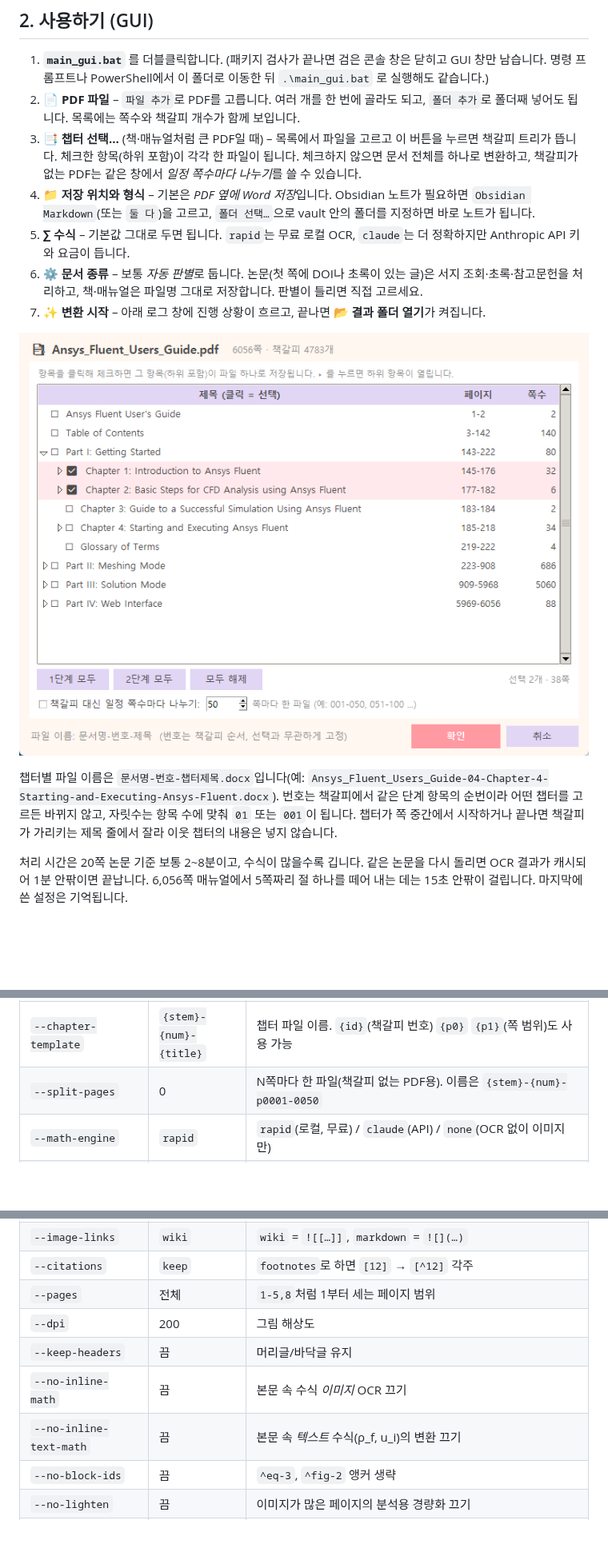
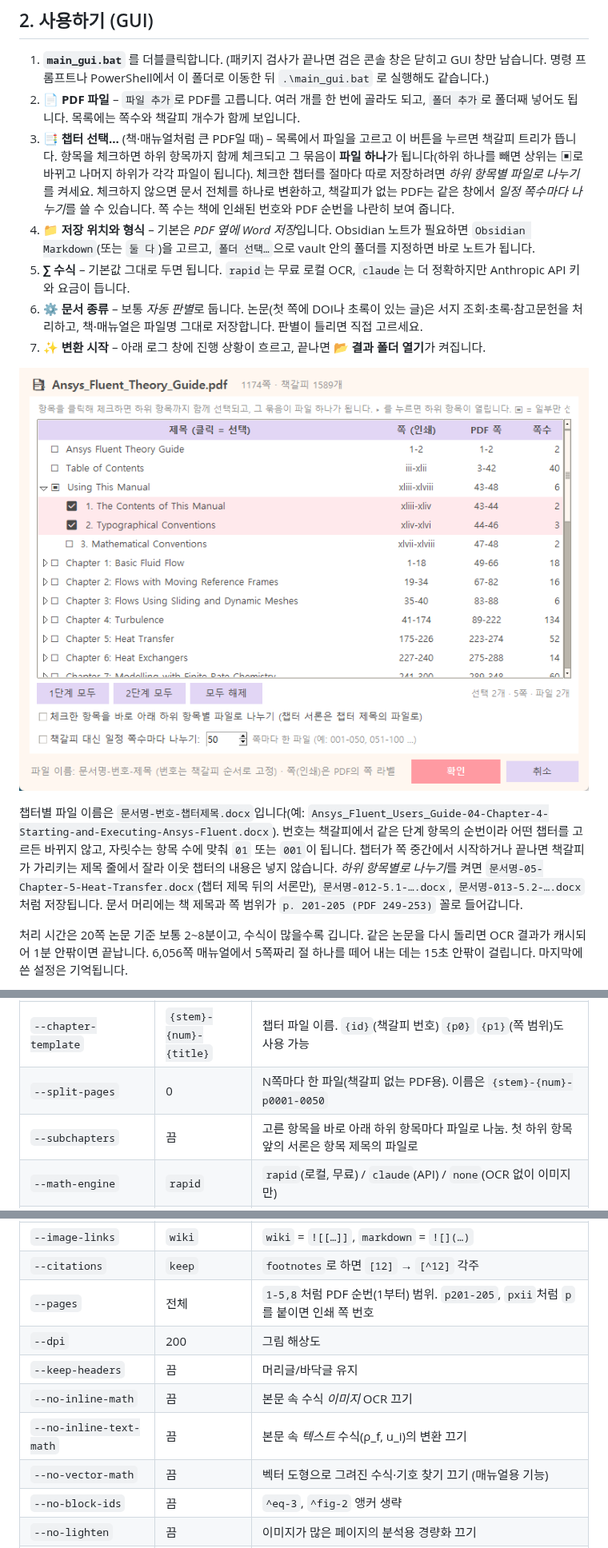
Before and after one commit to Perfectree-1215/PDF2Word, a Markdown page: README.md, 3 parts joined by grey strips. Shown at 80% size. Drawn GitHub-style; pictures changed too: docs/chapters.png; blank space fills up the shorter version.

```diff
--- a/README.md
+++ b/README.md
@@ -74,7 +75,7 @@ python -m venv .venv
 
 1. **`main_gui.bat`** 를 더블클릭합니다. (패키지 검사가 끝나면 검은 콘솔 창은 닫히고 GUI 창만 남습니다. 명령 프롬프트나 PowerShell에서 이 폴더로 이동한 뒤 `.\main_gui.bat` 로 실행해도 같습니다.)
 2. **📄 PDF 파일** – `파일 추가`로 PDF를 고릅니다. 여러 개를 한 번에 골라도 되고, `폴더 추가`로 폴더째 넣어도 됩니다. 목록에는 쪽수와 책갈피 개수가 함께 보입니다.
-3. **📑 챕터 선택…** (책·매뉴얼처럼 큰 PDF일 때) – 목록에서 파일을 고르고 이 버튼을 누르면 책갈피 트리가 뜹니다. 체크한 항목(하위 포함)이 각각 한 파일이 됩니다. 체크하지 않으면 문서 전체를 하나로 변환하고, 책갈피가 없는 PDF는 같은 창에서 *일정 쪽수마다 나누기*를 쓸 수 있습니다.
+3. **📑 챕터 선택…** (책·매뉴얼처럼 큰 PDF일 때) – 목록에서 파일을 고르고 이 버튼을 누르면 책갈피 트리가 뜹니다. 항목을 체크하면 하위 항목까지 함께 체크되고 그 묶음이 **파일 하나**가 됩니다(하위 하나를 빼면 상위는 ▣로 바뀌고 나머지 하위가 각각 파일이 됩니다). 체크한 챕터를 절마다 따로 저장하려면 *하위 항목별 파일로 나누기*를 켜세요. 체크하지 않으면 문서 전체를 하나로 변환하고, 책갈피가 없는 PDF는 같은 창에서 *일정 쪽수마다 나누기*를 쓸 수 있습니다. 쪽 수는 책에 인쇄된 번호와 PDF 순번을 나란히 보여 줍니다.
 4. **📁 저장 위치와 형식** – 기본은 *PDF 옆에 Word 저장*입니다. Obsidian 노트가 필요하면 `Obsidian Markdown`(또는 `둘 다`)을 고르고, `폴더 선택…`으로 vault 안의 폴더를 지정하면 바로 노트가 됩니다.
 5. **∑ 수식** – 기본값 그대로 두면 됩니다. `rapid`는 무료 로컬 OCR, `claude`는 더 정확하지만 Anthropic API 키와 요금이 듭니다.
 6. **⚙ 문서 종류** – 보통 *자동 판별*로 둡니다. 논문(첫 쪽에 DOI나 초록이 있는 글)은 서지 조회·초록·참고문헌을 처리하고, 책·매뉴얼은 파일명 그대로 저장합니다. 판별이 틀리면 직접 고르세요.
@@ -82,7 +83,7 @@ python -m venv .venv
 
 ![챕터 선택 창](docs/chapters.png)
 
-챕터별 파일 이름은 `문서명-번호-챕터제목.docx`입니다(예: `Ansys_Fluent_Users_Guide-04-Chapter-4-Starting-and-Executing-Ansys-Fluent.docx`). 번호는 책갈피에서 같은 단계 항목의 순번이라 어떤 챕터를 고르든 바뀌지 않고, 자릿수는 항목 수에 맞춰 `01` 또는 `001`이 됩니다. 챕터가 쪽 중간에서 시작하거나 끝나면 책갈피가 가리키는 제목 줄에서 잘라 이웃 챕터의 내용은 넣지 않습니다.
+챕터별 파일 이름은 `문서명-번호-챕터제목.docx`입니다(예: `Ansys_Fluent_Users_Guide-04-Chapter-4-Starting-and-Executing-Ansys-Fluent.docx`). 번호는 책갈피에서 같은 단계 항목의 순번이라 어떤 챕터를 고르든 바뀌지 않고, 자릿수는 항목 수에 맞춰 `01` 또는 `001`이 됩니다. 챕터가 쪽 중간에서 시작하거나 끝나면 책갈피가 가리키는 제목 줄에서 잘라 이웃 챕터의 내용은 넣지 않습니다. *하위 항목별로 나누기*를 켜면 `문서명-05-Chapter-5-Heat-Transfer.docx`(챕터 제목 뒤의 서론만), `문서명-012-5.1-….docx`, `문서명-013-5.2-….docx`처럼 저장됩니다. 문서 머리에는 책 제목과 쪽 범위가 `p. 201-205 (PDF 249-253)` 꼴로 들어갑니다.
 
 처리 시간은 20쪽 논문 기준 보통 2~8분이고, 수식이 많을수록 깁니다. 같은 논문을 다시 돌리면 OCR 결과가 캐시되어 1분 안팎이면 끝납니다. 6,056쪽 매뉴얼에서 5쪽짜리 절 하나를 떼어 내는 데는 15초 안팎이 걸립니다. 마지막에 쓴 설정은 기억됩니다.
 
@@ -181,6 +190,7 @@ python main_gui.py paper.pdf -f md       # main_gui.py 도 인자를 주면 명
 | `--chapter-split` | `exact` | 이웃 챕터와 쪽을 나눠 쓰는 경계를 책갈피 위치(제목 줄)에서 자름. `page`면 쪽 단위 |
 | `--chapter-template` | `{stem}-{num}-{title}` | 챕터 파일 이름. `{id}`(책갈피 번호) `{p0}` `{p1}`(쪽 범위)도 사용 가능 |
 | `--split-pages` | 0 | N쪽마다 한 파일(책갈피 없는 PDF용). 이름은 `{stem}-{num}-p0001-0050` |
+| `--subchapters` | 끔 | 고른 항목을 바로 아래 하위 항목마다 파일로 나눔. 첫 하위 항목 앞의 서론은 항목 제목의 파일로 |
 | `--math-engine` | `rapid` | `rapid`(로컬, 무료) / `claude`(API) / `none`(OCR 없이 이미지만) |
 | `--math-mode` | `both` | `both`(이미지 + OCR 결과) / `latex`(OCR 결과만, 실패·불확실 시 이미지) / `image` |
 | `--docx-math` | `native` | Word 수식: `native`(편집 가능한 수식, Office 필요) / `text`(LaTeX 문자열) |
@@ -190,11 +200,12 @@ python main_gui.py paper.pdf -f md       # main_gui.py 도 인자를 주면 명
 | `--name-template` | 종류별 | 결과 파일 이름. 논문 `{author}-{year}-{title}`, 일반 문서 `{stem}` (`{stem}` = PDF 파일 이름) |
 | `--image-links` | `wiki` | `wiki` = `![[…]]`, `markdown` = `![](…)` |
 | `--citations` | `keep` | `footnotes`로 하면 `[12]` → `[^12]` 각주 |
-| `--pages` | 전체 | `1-5,8`처럼 1부터 세는 페이지 범위 |
+| `--pages` | 전체 | `1-5,8`처럼 PDF 순번(1부터) 범위. `p201-205`, `pxii`처럼 `p`를 붙이면 인쇄 쪽 번호 |
 | `--dpi` | 200 | 그림 해상도 |
 | `--keep-headers` | 끔 | 머리글/바닥글 유지 |
 | `--no-inline-math` | 끔 | 본문 속 수식 *이미지* OCR 끄기 |
 | `--no-inline-text-math` | 끔 | 본문 속 *텍스트* 수식(ρ_f, u_i)의 변환 끄기 |
+| `--no-vector-math` | 끔 | 벡터 도형으로 그려진 수식·기호 찾기 끄기 (매뉴얼용 기능) |
 | `--no-block-ids` | 끔 | `^eq-3`, `^fig-2` 앵커 생략 |
 | `--no-lighten` | 끔 | 이미지가 많은 페이지의 분석용 경량화 끄기 |
 | `--ocr-pages` | 끔 | 스캔 PDF용 Tesseract OCR |
```
Also changed, not shown: other parts of README.md (+14 -3 lines), CHANGELOG.md (+17 -0 lines), docs/gui.png, 12 other files.
